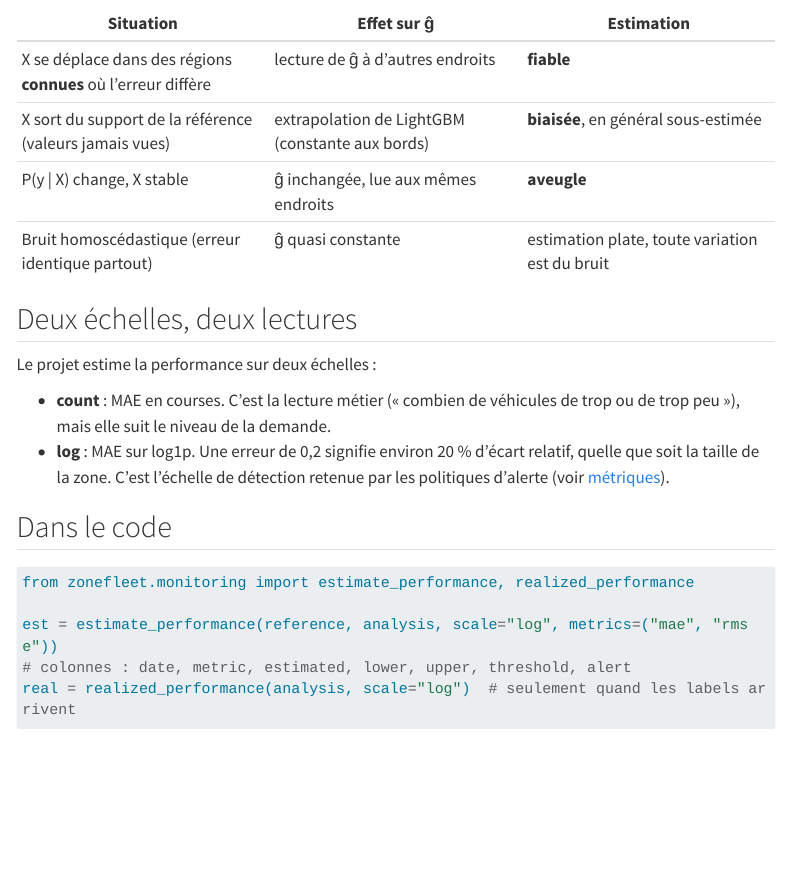
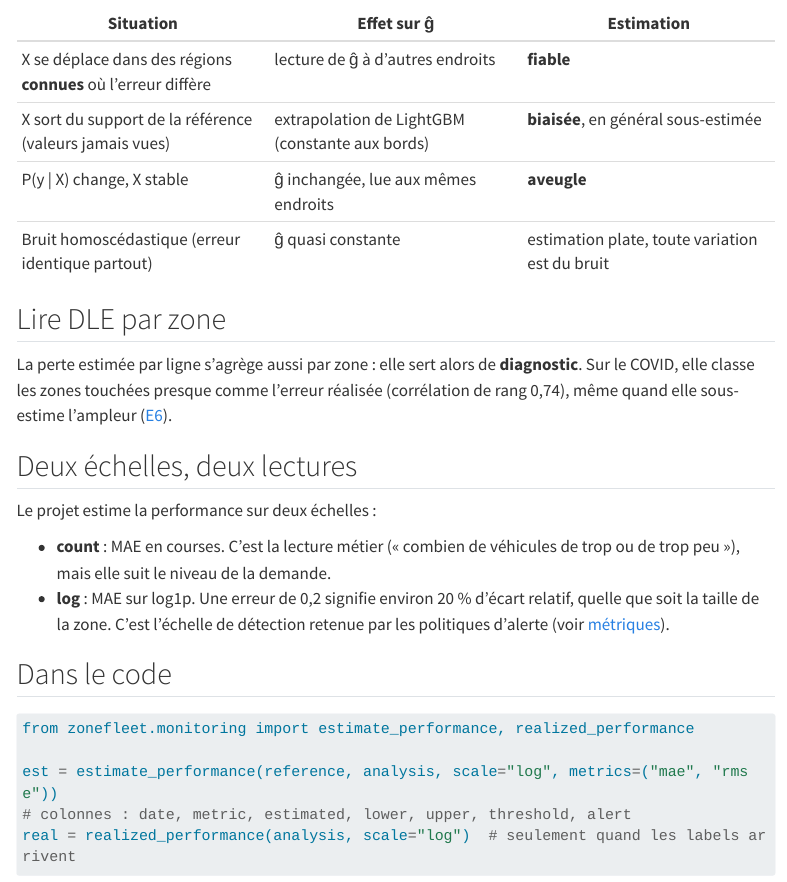
Before and after one commit to gwils28/zonefleet-observability, a Quarto document (site/concepts/dle.qmd): the page in a window 1100 px wide, from 1040 px down. Rendered offline with R 4.5, knitr and Pandoc in place of Quarto, with nearby package versions; menus at the side of the page are left out; long lines of code are wrapped.

Commit message:
docs(relecture): DLE, lecture par zone (E6)

```diff
--- a/site/concepts/dle.qmd
+++ b/site/concepts/dle.qmd
@@ -45,6 +45,12 @@ nouvelles positions.
 | P(y \| X) change, X stable | ĝ inchangée, lue aux mêmes endroits | **aveugle** |
 | Bruit homoscédastique (erreur identique partout) | ĝ quasi constante | estimation plate, toute variation est du bruit |
 
+## Lire DLE par zone
+
+La perte estimée par ligne s'agrège aussi par zone : elle sert alors de **diagnostic**.
+Sur le COVID, elle classe les zones touchées presque comme l'erreur réalisée
+(corrélation de rang 0,74), même quand elle sous-estime l'ampleur ([E6](../experiences/e6-localisation.qmd)).
+
 ## Deux échelles, deux lectures
 
 Le projet estime la performance sur deux échelles :
```
